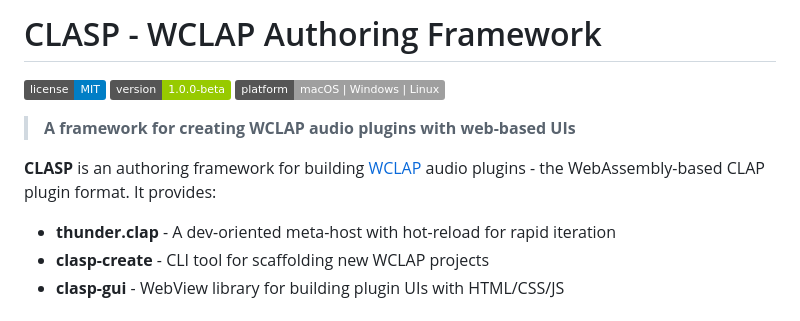
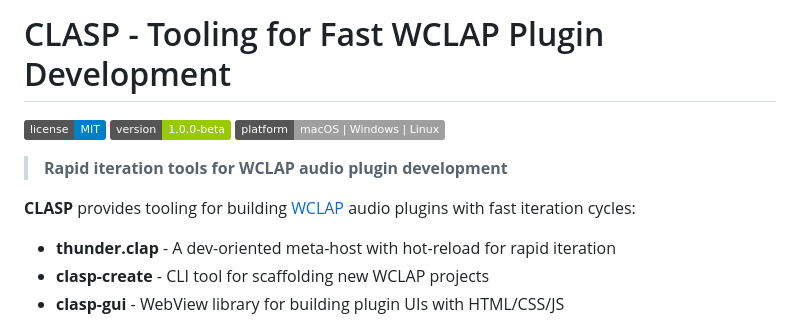
Before and after one commit to dfl/clasp, a Markdown page: README.md, the part around the change. Drawn GitHub-style; badges without logos.

Commit message:
Update README title and tagline

```diff
--- a/README.md
+++ b/README.md
@@ -1,12 +1,12 @@
-# CLASP - WCLAP Authoring Framework
+# CLASP - Tooling for Fast WCLAP Plugin Development
 
 [![License](https://img.shields.io/badge/license-MIT-blue.svg)](LICENSE)
 [![Version](https://img.shields.io/badge/version-1.0.0--beta-green.svg)](https://github.com/dfl/clasp)
 [![Platform](https://img.shields.io/badge/platform-macOS%20%7C%20Windows%20%7C%20Linux-lightgrey.svg)](https://github.com/dfl/clasp)
 
-> **A framework for creating WCLAP audio plugins with web-based UIs**
+> **Rapid iteration tools for WCLAP audio plugin development**
 
-**CLASP** is an authoring framework for building [WCLAP](https://github.com/user/wclap) audio plugins - the WebAssembly-based CLAP plugin format. It provides:
+**CLASP** provides tooling for building [WCLAP](https://github.com/user/wclap) audio plugins with fast iteration cycles:
 
 - **thunder.clap** - A dev-oriented meta-host with hot-reload for rapid iteration
 - **clasp-create** - CLI tool for scaffolding new WCLAP projects
```
